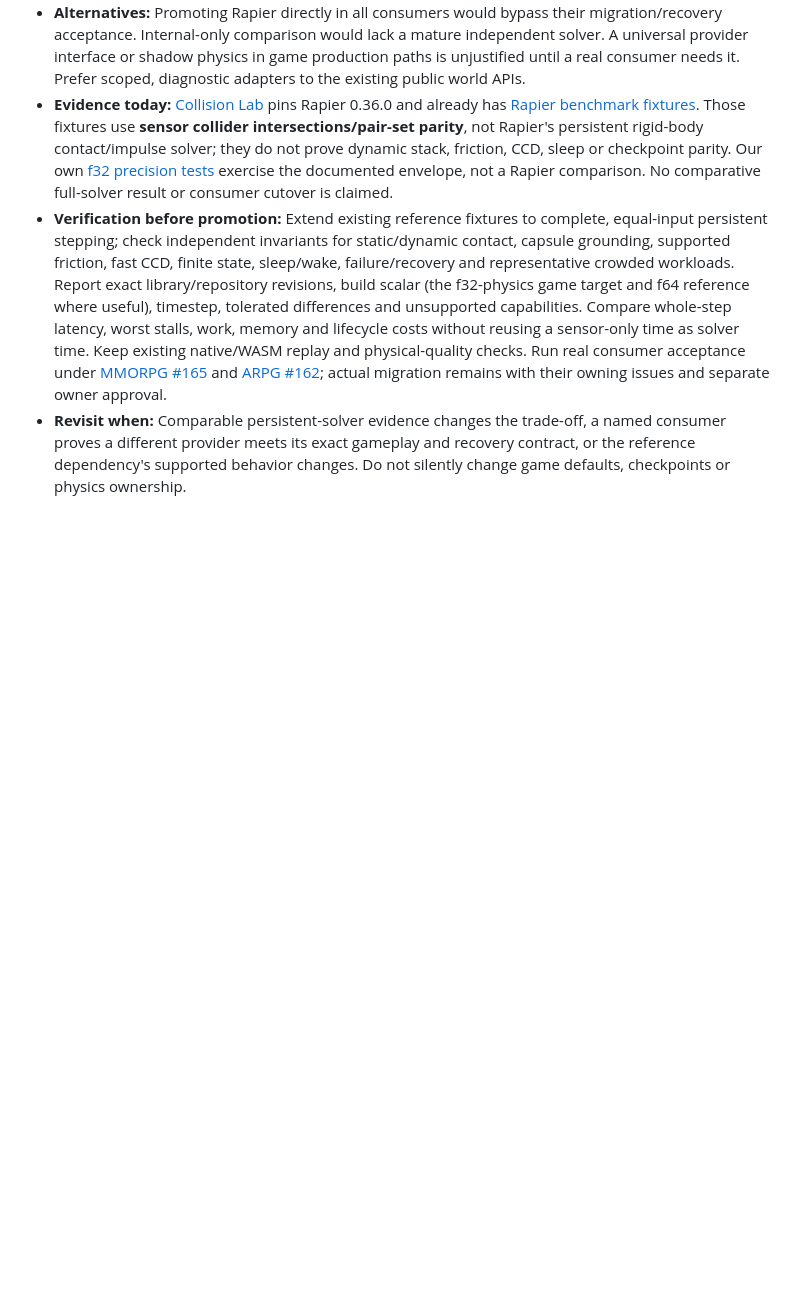
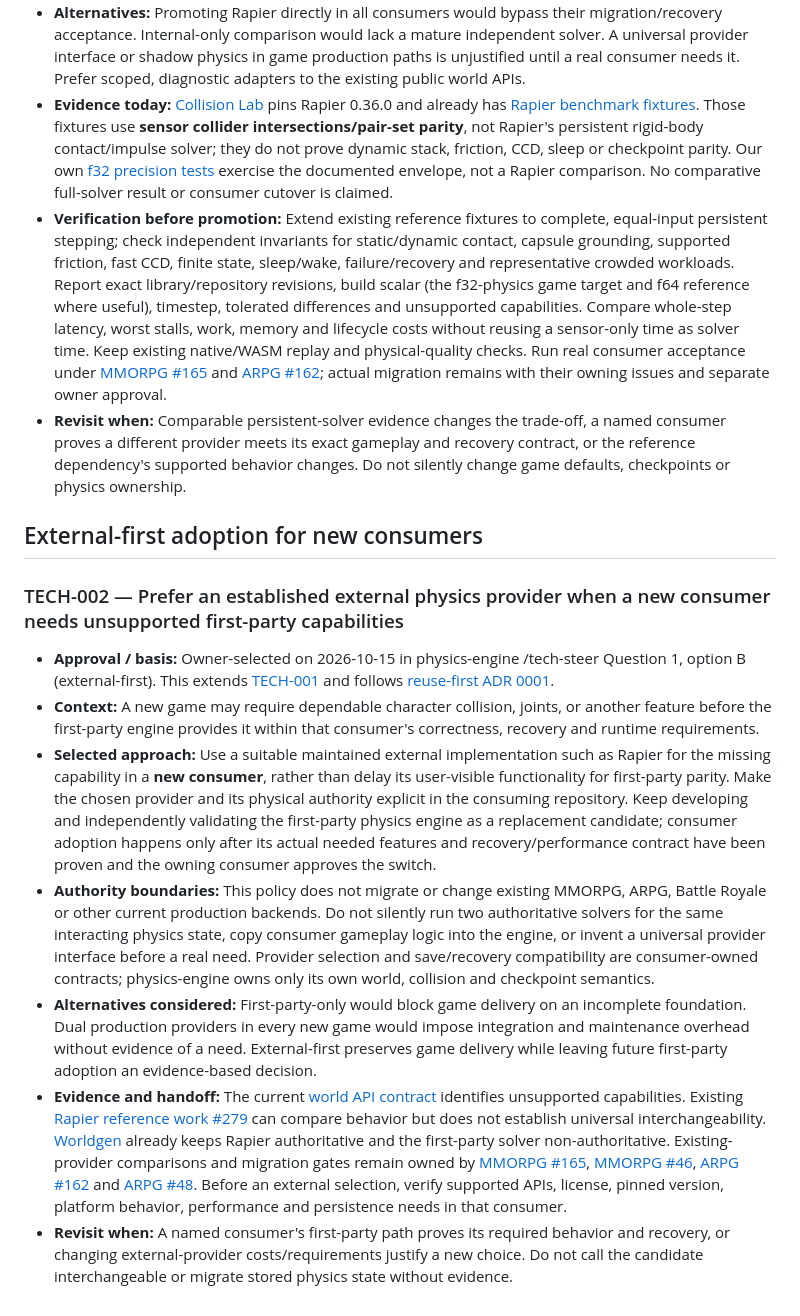
Before and after one commit to moritzbrantner/physics-engine, a Markdown page: docs/technical-decisions.md, the part around the change. Rendered like a GitHub page; blank space fills up the shorter version.

Commit message:
docs(physics): record approved external-first new-consumer architecture

```diff
--- a/docs/technical-decisions.md
+++ b/docs/technical-decisions.md
@@ -58,3 +58,15 @@ not this register, prove what is implemented. GitHub issues track remaining work
   a named consumer proves a different provider meets its exact gameplay and
   recovery contract, or the reference dependency's supported behavior changes.
   Do not silently change game defaults, checkpoints or physics ownership.
+
+## External-first adoption for new consumers
+
+### TECH-002 — Prefer an established external physics provider when a new consumer needs unsupported first-party capabilities
+
+- **Approval / basis:** Owner-selected on 2026-10-15 in physics-engine /tech-steer Question 1, option B (external-first). This extends [TECH-001](#tech-001--use-rapier-as-a-reference-not-an-automatic-solver-replacement) and follows [reuse-first ADR 0001](https://github.com/moritzbrantner/coding-agent-conventions/blob/main/docs/adr/0001-capability-internalization.md).
+- **Context:** A new game may require dependable character collision, joints, or another feature before the first-party engine provides it within that consumer's correctness, recovery and runtime requirements.
+- **Selected approach:** Use a suitable maintained external implementation such as Rapier for the missing capability in a **new consumer**, rather than delay its user-visible functionality for first-party parity. Make the chosen provider and its physical authority explicit in the consuming repository. Keep developing and independently validating the first-party physics engine as a replacement candidate; consumer adoption happens only after its actual needed features and recovery/performance contract have been proven and the owning consumer approves the switch.
+- **Authority boundaries:** This policy does not migrate or change existing MMORPG, ARPG, Battle Royale or other current production backends. Do not silently run two authoritative solvers for the same interacting physics state, copy consumer gameplay logic into the engine, or invent a universal provider interface before a real need. Provider selection and save/recovery compatibility are consumer-owned contracts; physics-engine owns only its own world, collision and checkpoint semantics.
+- **Alternatives considered:** First-party-only would block game delivery on an incomplete foundation. Dual production providers in every new game would impose integration and maintenance overhead without evidence of a need. External-first preserves game delivery while leaving future first-party adoption an evidence-based decision.
+- **Evidence and handoff:** The current [world API contract](world-api-contract.md) identifies unsupported capabilities. Existing [Rapier reference work #279](https://github.com/moritzbrantner/physics-engine/issues/279) can compare behavior but does not establish universal interchangeability. [Worldgen](https://github.com/moritzbrantner/worldgen/blob/main/AGENTS.md) already keeps Rapier authoritative and the first-party solver non-authoritative. Existing-provider comparisons and migration gates remain owned by [MMORPG #165](https://github.com/moritzbrantner/mmorpg/issues/165), [MMORPG #46](https://github.com/moritzbrantner/mmorpg/issues/46), [ARPG #162](https://github.com/moritzbrantner/arpg/issues/162) and [ARPG #48](https://github.com/moritzbrantner/arpg/issues/48). Before an external selection, verify supported APIs, license, pinned version, platform behavior, performance and persistence needs in that consumer.
+- **Revisit when:** A named consumer's first-party path proves its required behavior and recovery, or changing external-provider costs/requirements justify a new choice. Do not call the candidate interchangeable or migrate stored physics state without evidence.
```
